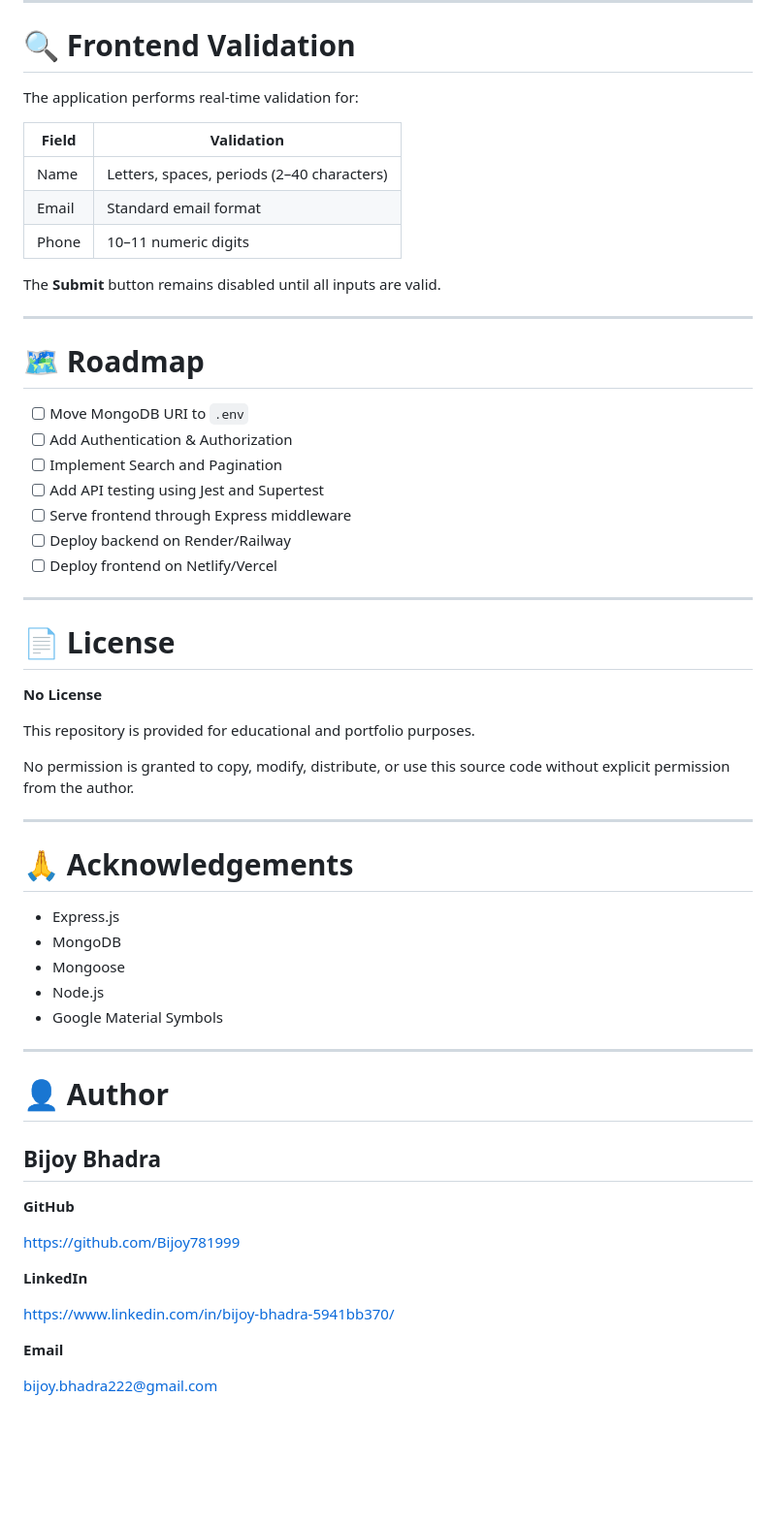
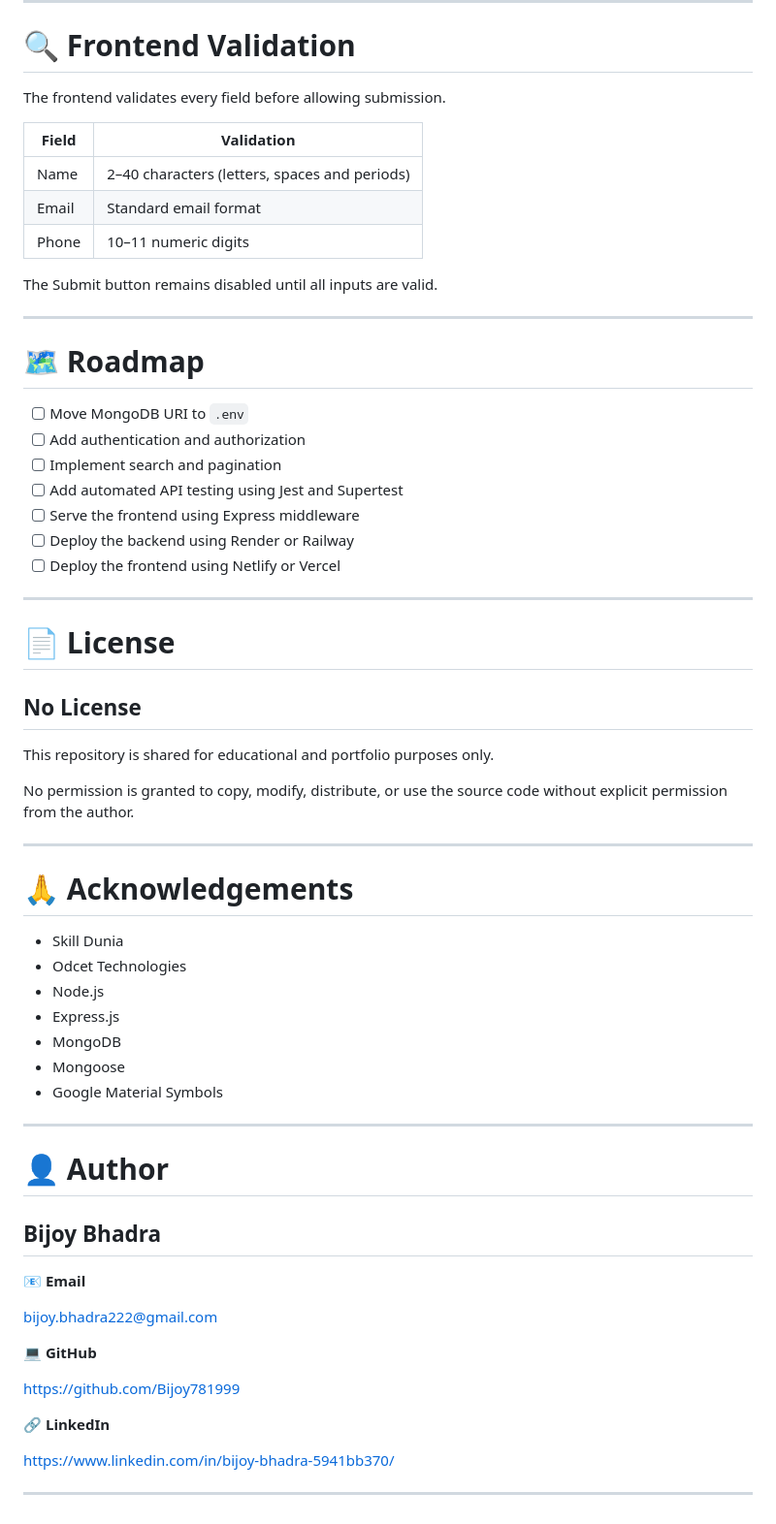
Before and after one commit to Bijoy781999/CRUD-REST-API-Management-System, a Markdown page: README.md, the part around one of its changes. Shown at 97% size. Rendered like a GitHub page; blank space fills up the shorter version.

```diff
--- a/README.md
+++ b/README.md
@@ -282,62 +269,66 @@ curl -X DELETE http://localhost:5000/api/items/<id>
 
 # 🔍 Frontend Validation
 
-The application performs real-time validation for:
+The frontend validates every field before allowing submission.
 
 | Field | Validation |
 |--------|------------|
-| Name | Letters, spaces, periods (2–40 characters) |
+| Name | 2–40 characters (letters, spaces and periods) |
 | Email | Standard email format |
 | Phone | 10–11 numeric digits |
 
-The **Submit** button remains disabled until all inputs are valid.
+The Submit button remains disabled until all inputs are valid.
 
 ---
 
 # 🗺️ Roadmap
 
 - [ ] Move MongoDB URI to `.env`
-- [ ] Add Authentication & Authorization
-- [ ] Implement Search and Pagination
-- [ ] Add API testing using Jest and Supertest
-- [ ] Serve frontend through Express middleware
-- [ ] Deploy backend on Render/Railway
-- [ ] Deploy frontend on Netlify/Vercel
+- [ ] Add authentication and authorization
+- [ ] Implement search and pagination
+- [ ] Add automated API testing using Jest and Supertest
+- [ ] Serve the frontend using Express middleware
+- [ ] Deploy the backend using Render or Railway
+- [ ] Deploy the frontend using Netlify or Vercel
 
 ---
 
 # 📄 License
 
-**No License**
+## No License
 
-This repository is provided for educational and portfolio purposes.
+This repository is shared for educational and portfolio purposes only.
 
-No permission is granted to copy, modify, distribute, or use this source code without explicit permission from the author.
+No permission is granted to copy, modify, distribute, or use the source code without explicit permission from the author.
 
 ---
 
 # 🙏 Acknowledgements
 
+- Skill Dunia
+- Odcet Technologies
+- Node.js
 - Express.js
 - MongoDB
 - Mongoose
-- Node.js
 - Google Material Symbols
 
 ---
 
 # 👤 Author
 
-## Bijoy Bhadra
+## **Bijoy Bhadra**
 
-**GitHub**
+📧 **Email**
+
+bijoy.bhadra222@gmail.com
+
+💻 **GitHub**
 
 https://github.com/Bijoy781999
 
-**LinkedIn**
+🔗 **LinkedIn**
 
 https://www.linkedin.com/in/bijoy-bhadra-5941bb370/
 
-**Email**
-
-bijoy.bhadra222@gmail.com
+---
```
Also changed, not shown: other parts of README.md (+68 -81 lines).
